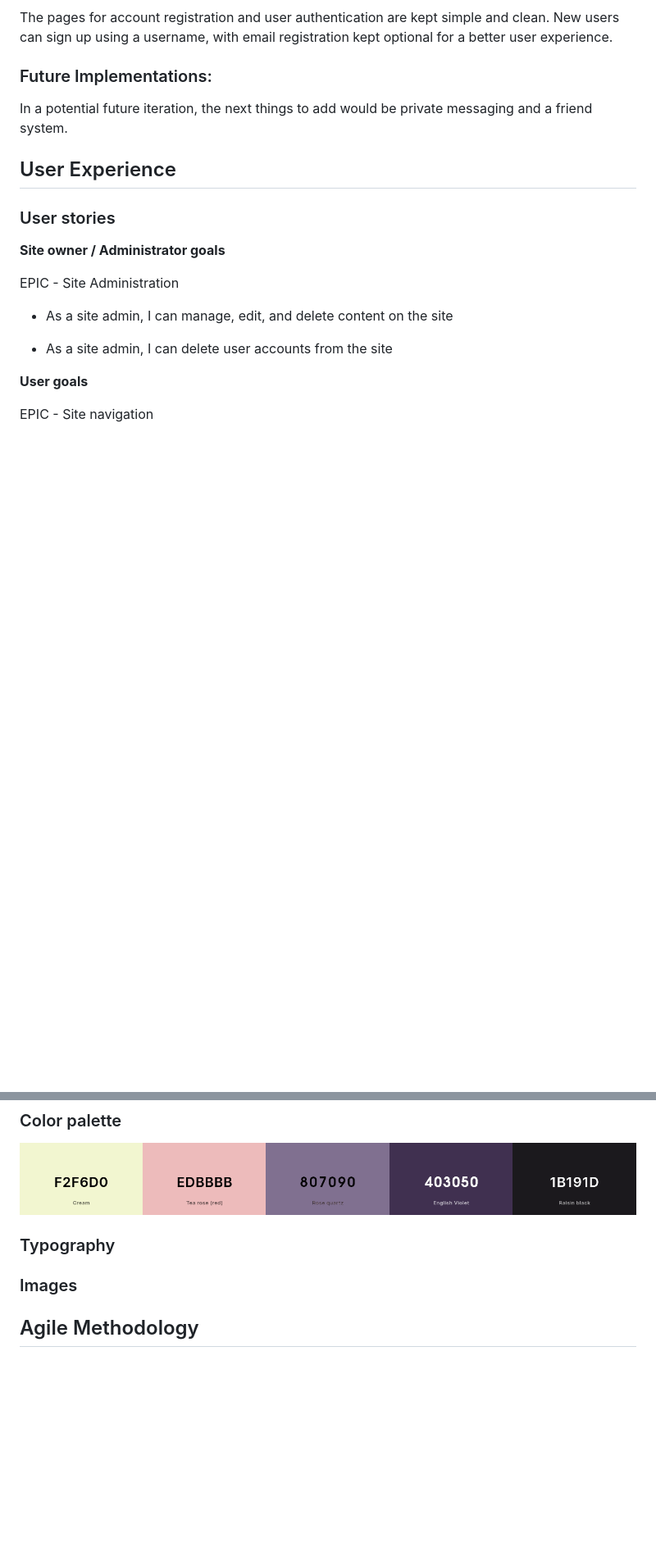
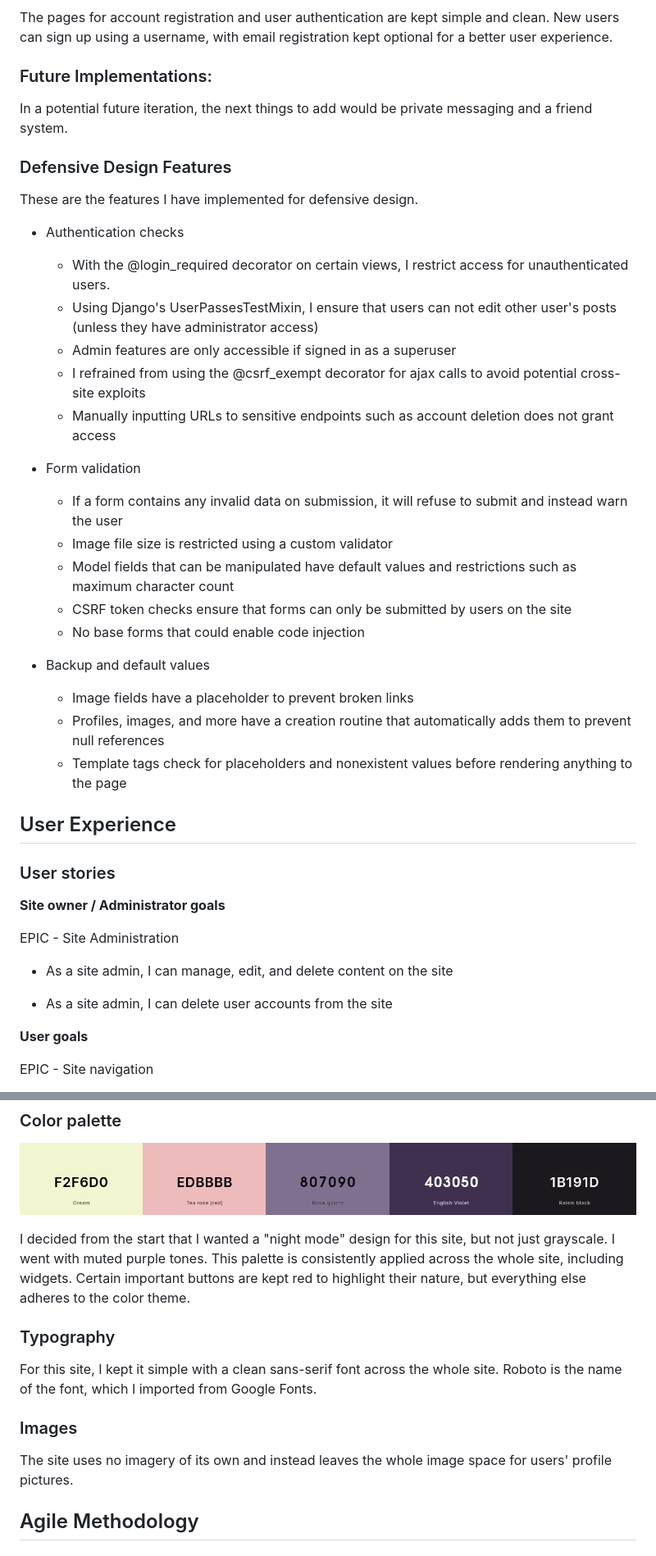
Before and after one commit to EmilionR/django-pp4, a Markdown page: README.md, 2 parts joined by grey strips. Shown at 82% size. Drawn GitHub-style; blank space fills up the shorter version.

Commit message:
Add information about design and features in readme

```diff
--- a/README.md
+++ b/README.md
@@ -80,6 +81,30 @@ The pages for account registration and user authentication are kept simple and c
 
 In a potential future iteration, the next things to add would be private messaging and a friend system.
 
+### Defensive Design Features
+
+These are the features I have implemented for defensive design.
+
+* Authentication checks
+  * With the @login_required decorator on certain views, I restrict access for unauthenticated users.
+  * Using Django's UserPassesTestMixin, I ensure that users can not edit other user's posts (unless they have administrator access)
+  * Admin features are only accessible if signed in as a superuser
+  * I refrained from using the @csrf_exempt decorator for ajax calls to avoid potential cross-site exploits
+  * Manually inputting URLs to sensitive endpoints such as account deletion does not grant access
+
+* Form validation
+  * If a form contains any invalid data on submission, it will refuse to submit and instead warn the user
+  * Image file size is restricted using a custom validator
+  * Model fields that can be manipulated have default values and restrictions such as maximum character count
+  * CSRF token checks ensure that forms can only be submitted by users on the site
+  * No base forms that could enable code injection
+
+* Backup and default values
+  * Image fields have a placeholder to prevent broken links
+  * Profiles, images, and more have a creation routine that automatically adds them to prevent null references
+  * Template tags check for placeholders and nonexistent values before rendering anything to the page
+
+
 ## User Experience
 
 ### User stories
@@ -126,10 +151,15 @@ EPIC - User profile
 
 ![Color Palette](documentation/color-palette.png)
 
+I decided from the start that I wanted a "night mode" design for this site, but not just grayscale. I went with muted purple tones. This palette is consistently applied across the whole site, including widgets. Certain important buttons are kept red to highlight their nature, but everything else adheres to the color theme.
+
 ### Typography
 
+For this site, I kept it simple with a clean sans-serif font across the whole site. Roboto is the name of the font, which I imported from Google Fonts.
 
 ### Images
+
+The site uses no imagery of its own and instead leaves the whole image space for users' profile pictures.
 
 ## Agile Methodology
 
```
Also changed, not shown: other parts of README.md (+1 -0 lines).
